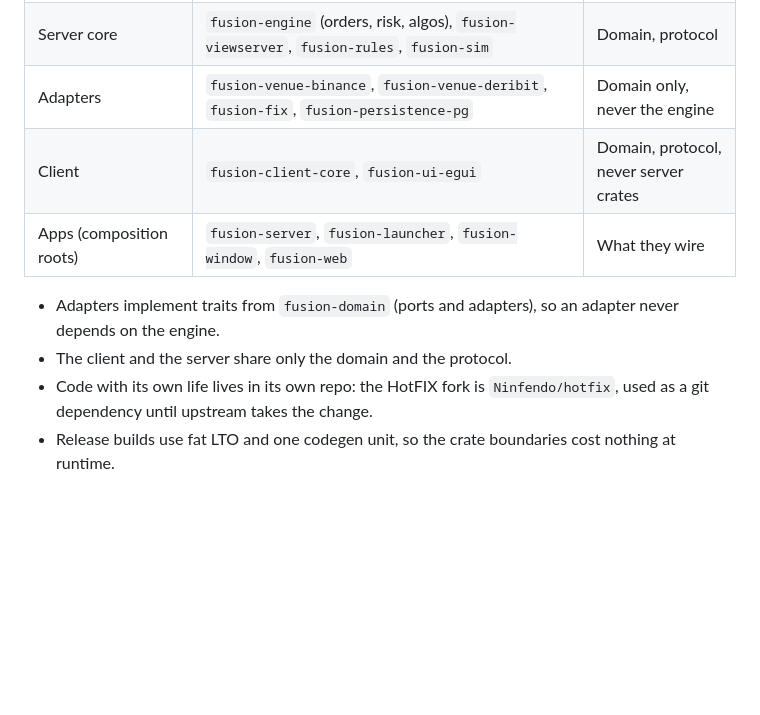
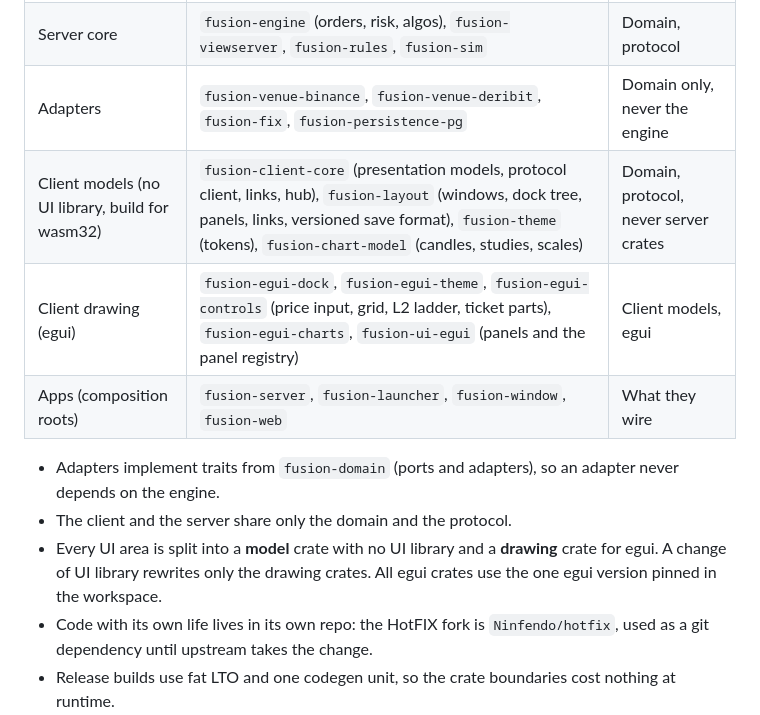
Before and after one commit to Ninfendo/Fusion, a Markdown page: docs/architecture.md, the part around the change. Drawn GitHub-style; blank space fills up the shorter version.

Commit message:
Split the client into model and drawing crates in the crate map (#5)
Docking, theming, controls and charts each get a model crate with no UI
library (it builds for wasm32) and a drawing crate for egui. A change of
UI library rewrites only the drawing crates.

Co-authored-by: Fredrik Karlsson Peraldi <1043590+Ninfendo@users.noreply.github.com>
Co-authored-by: Claude Opus 5.5 <noreply@anthropic.com>

```diff
--- a/docs/architecture.md
+++ b/docs/architecture.md
@@ -155,12 +155,17 @@ milestone needs it, not before.
 | Domain (no I/O, builds for wasm32) | `fusion-domain` (types, orders, journal, port traits such as `Clock` and `ExecutionClient`), `fusion-protocol` (wire messages) | Nothing of ours |
 | Server core | `fusion-engine` (orders, risk, algos), `fusion-viewserver`, `fusion-rules`, `fusion-sim` | Domain, protocol |
 | Adapters | `fusion-venue-binance`, `fusion-venue-deribit`, `fusion-fix`, `fusion-persistence-pg` | Domain only, never the engine |
-| Client | `fusion-client-core`, `fusion-ui-egui` | Domain, protocol, never server crates |
+| Client models (no UI library, build for wasm32) | `fusion-client-core` (presentation models, protocol client, links, hub), `fusion-layout` (windows, dock tree, panels, links, versioned save format), `fusion-theme` (tokens), `fusion-chart-model` (candles, studies, scales) | Domain, protocol, never server crates |
+| Client drawing (egui) | `fusion-egui-dock`, `fusion-egui-theme`, `fusion-egui-controls` (price input, grid, L2 ladder, ticket parts), `fusion-egui-charts`, `fusion-ui-egui` (panels and the panel registry) | Client models, egui |
 | Apps (composition roots) | `fusion-server`, `fusion-launcher`, `fusion-window`, `fusion-web` | What they wire |
 
 - Adapters implement traits from `fusion-domain` (ports and adapters), so an
   adapter never depends on the engine.
 - The client and the server share only the domain and the protocol.
+- Every UI area is split into a **model** crate with no UI library and a
+  **drawing** crate for egui. A change of UI library rewrites only the
+  drawing crates. All egui crates use the one egui version pinned in the
+  workspace.
 - Code with its own life lives in its own repo: the HotFIX fork is
   `Ninfendo/hotfix`, used as a git dependency until upstream takes the change.
 - Release builds use fat LTO and one codegen unit, so the crate boundaries
```
